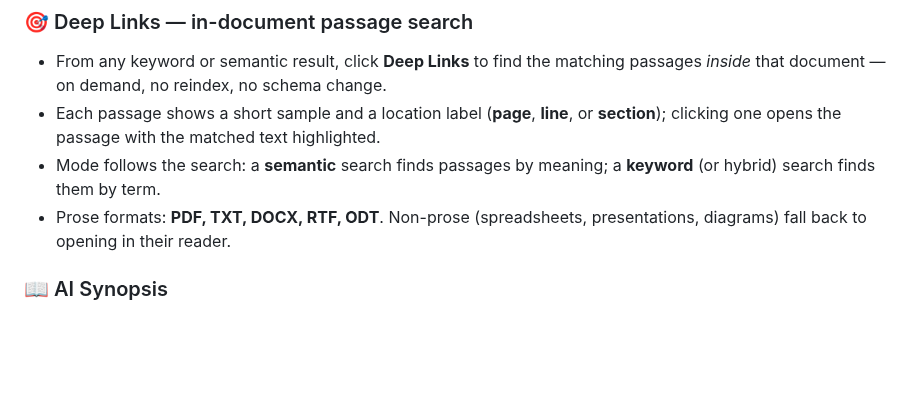
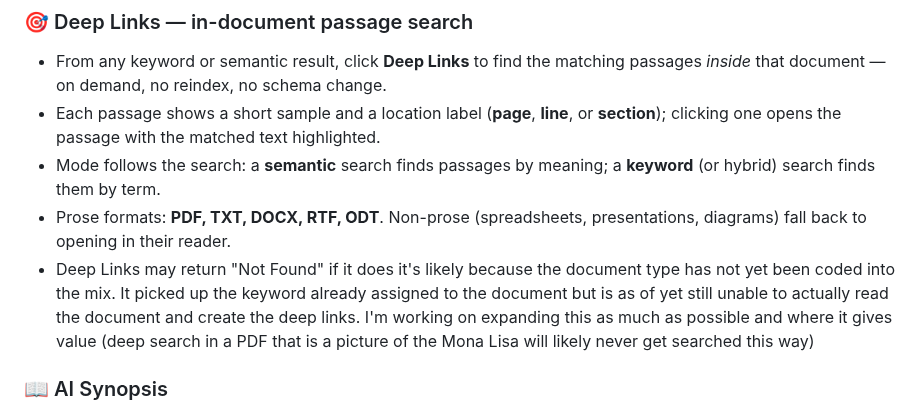
Before and after one commit to linuxrebel/DocuBrowser, a Markdown page: README.md, the part around the change. Rendered like a GitHub page; blank space fills up the shorter version.

Commit message:
Update README with Deep Links details
Clarify Deep Links functionality and limitations in README.

```diff
--- a/README.md
+++ b/README.md
@@ -55,6 +55,7 @@ synopsis generation (Ollama + nomic-embed-text + dolphin3). Supports multiple do
 - Each passage shows a short sample and a location label (**page**, **line**, or **section**); clicking one opens the passage with the matched text highlighted.
 - Mode follows the search: a **semantic** search finds passages by meaning; a **keyword** (or hybrid) search finds them by term.
 - Prose formats: **PDF, TXT, DOCX, RTF, ODT**. Non-prose (spreadsheets, presentations, diagrams) fall back to opening in their reader.
+- Deep Links may return "Not Found" if it does it's likely because the document type has not yet been coded into the mix. It picked up the keyword already assigned to the document but is as of yet still unable to actually read the document and create the deep links.  I'm working on expanding this as much as possible and where it gives value (deep search in a PDF that is a picture of the Mona Lisa will likely never get searched this way)
 
 ### 📖 AI Synopsis
 - Click any document title for a Kindle-style book-jacket synopsis, generated on demand
```
